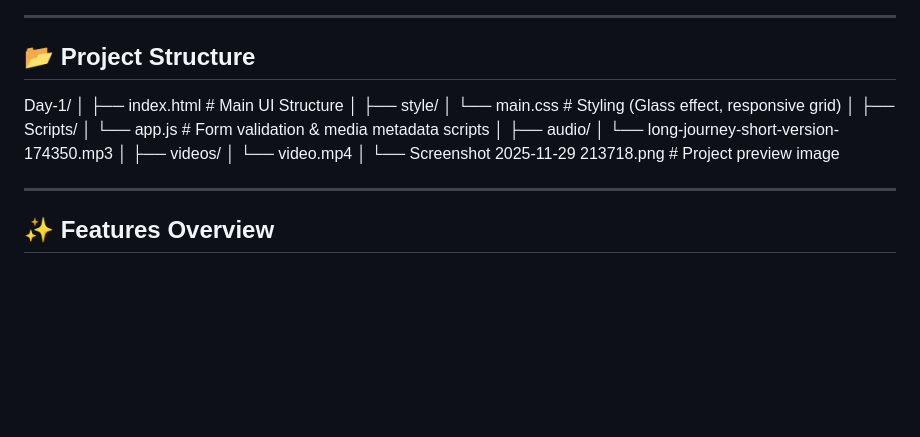
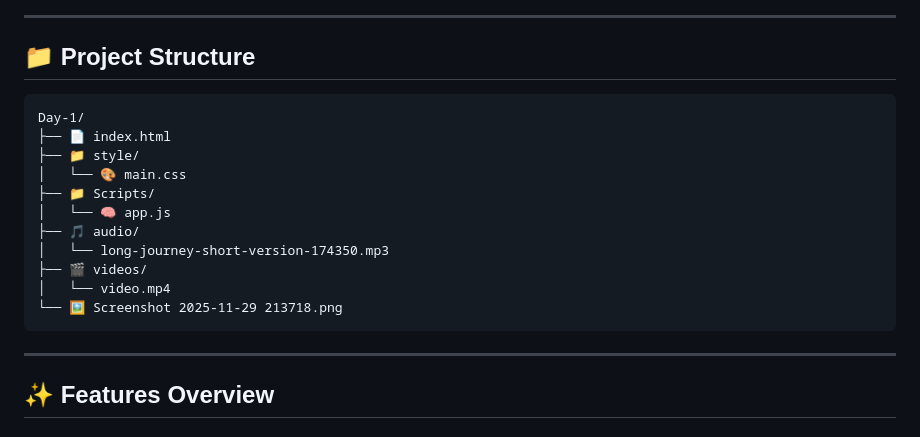
Before and after one commit to saiheroforking/Day-1, a Markdown page: Readme.md, the part around the change. GitHub-like rendering; blank space fills up the shorter version.

Commit message:
Update Readme.md formatting and content

````diff
--- a/Readme.md
+++ b/Readme.md
@@ -17,25 +17,21 @@ https://saiheroforking.github.io/Day-1/
 
 ---
 
-## 📂 Project Structure
+## 📁 Project Structure
 
+```
 Day-1/
-│
-├── index.html # Main UI Structure
-│
-├── style/
-│ └── main.css # Styling (Glass effect, responsive grid)
-│
-├── Scripts/
-│ └── app.js # Form validation & media metadata scripts
-│
-├── audio/
-│ └── long-journey-short-version-174350.mp3
-│
-├── videos/
-│ └── video.mp4
-│
-└── Screenshot 2025-11-29 213718.png # Project preview image
+├── 📄 index.html
+├── 📁 style/
+│   └── 🎨 main.css
+├── 📁 Scripts/
+│   └── 🧠 app.js
+├── 🎵 audio/
+│   └── long-journey-short-version-174350.mp3
+├── 🎬 videos/
+│   └── video.mp4
+└── 🖼️ Screenshot 2025-11-29 213718.png
+```
 
 
 ---
````
